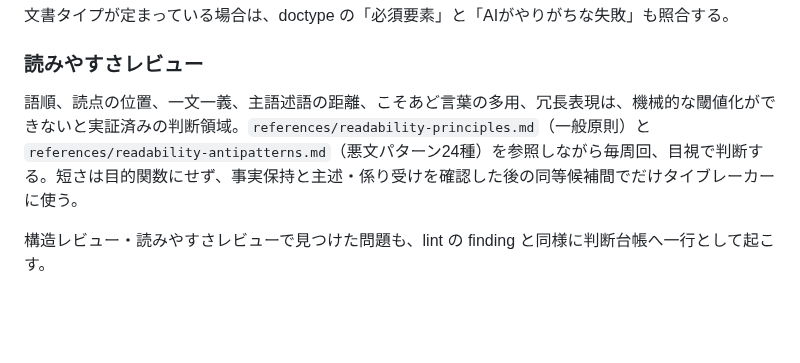
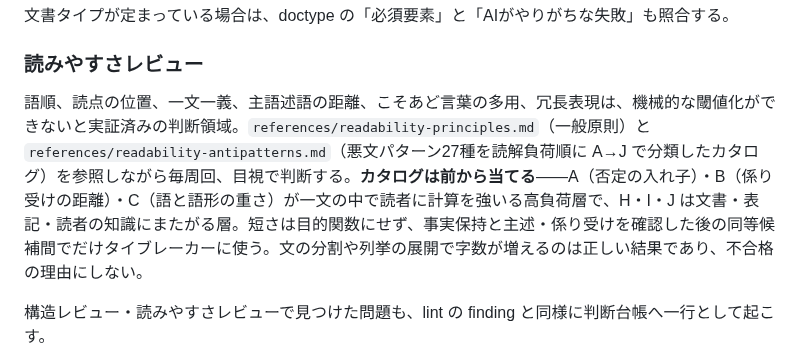
Before and after one commit to coji/natural-japanese, a Markdown page: skills/natural-japanese/SKILL.md, the part around the change. Rendered like a GitHub page; blank space fills up the shorter version.

Commit message:
docs: 悪文カタログを読解負荷順の A→J に再編し、検出欄に検証結果を書く
readability-antipatterns.md を「文・語彙・段落・表記の4層」から、読解負荷の大きい順に
並べた A→J の27項目へ組み替えた。旧25項目はすべて残し、C2（サ変名詞化と「の」の連鎖）と
F1（埋もれた列挙）を追加。各項目を 問題 / Before / After / 注意 / 検出 の定型に揃えた。

いちばんの変更は「検出」欄の中身で、従来の「未実装」「目視確認」という書き方を、
corpus/reports/readability-sweep.md の検証結果と数値に置き換えた。たとえば一文長は
「未実装」ではなく「候補1として検証済み。FP率3.6%、AI検出率1.0%でNO-GO。長文はAIの特徴
ではなく、むしろ人間の良文に出る」と書く。一度GOが出てから品質軸の再検証で撤回された
3項目（受動態率・連鎖が・こそあど密度）も、撤回の理由と数値ごと残した。

「未実装」としか書いていないと、同じ検出器の追加提案が繰り返し出て、そのたびに
コーパス検証をやり直すことになる。数値と判定基準が書いてあれば、そこで止まる。

A→H は meiseki（bamboo-nova/meiseki）の分類と互換に保ち、natural-japanese の守備範囲で
はみ出す表記層と構成・読者の層を I・J として足した。

Co-Authored-By: Claude Opus 5 <noreply@anthropic.com>

```diff
--- a/skills/natural-japanese/SKILL.md
+++ b/skills/natural-japanese/SKILL.md
@@ -104,7 +104,7 @@ lint は文レベルの表層しか見えない。特に箇条書き主体の議
 
 ### 読みやすさレビュー
 
-語順、読点の位置、一文一義、主語述語の距離、こそあど言葉の多用、冗長表現は、機械的な閾値化ができないと実証済みの判断領域。`references/readability-principles.md`（一般原則）と `references/readability-antipatterns.md`（悪文パターン24種）を参照しながら毎周回、目視で判断する。短さは目的関数にせず、事実保持と主述・係り受けを確認した後の同等候補間でだけタイブレーカーに使う。
+語順、読点の位置、一文一義、主語述語の距離、こそあど言葉の多用、冗長表現は、機械的な閾値化ができないと実証済みの判断領域。`references/readability-principles.md`（一般原則）と `references/readability-antipatterns.md`（悪文パターン27種を読解負荷順に A→J で分類したカタログ）を参照しながら毎周回、目視で判断する。**カタログは前から当てる**——A（否定の入れ子）・B（係り受けの距離）・C（語と語形の重さ）が一文の中で読者に計算を強いる高負荷層で、H・I・J は文書・表記・読者の知識にまたがる層。短さは目的関数にせず、事実保持と主述・係り受けを確認した後の同等候補間でだけタイブレーカーに使う。文の分割や列挙の展開で字数が増えるのは正しい結果であり、不合格の理由にしない。
 
 構造レビュー・読みやすさレビューで見つけた問題も、lint の finding と同様に判断台帳へ一行として起こす。
 
```
Also changed, not shown: 1 other file.
